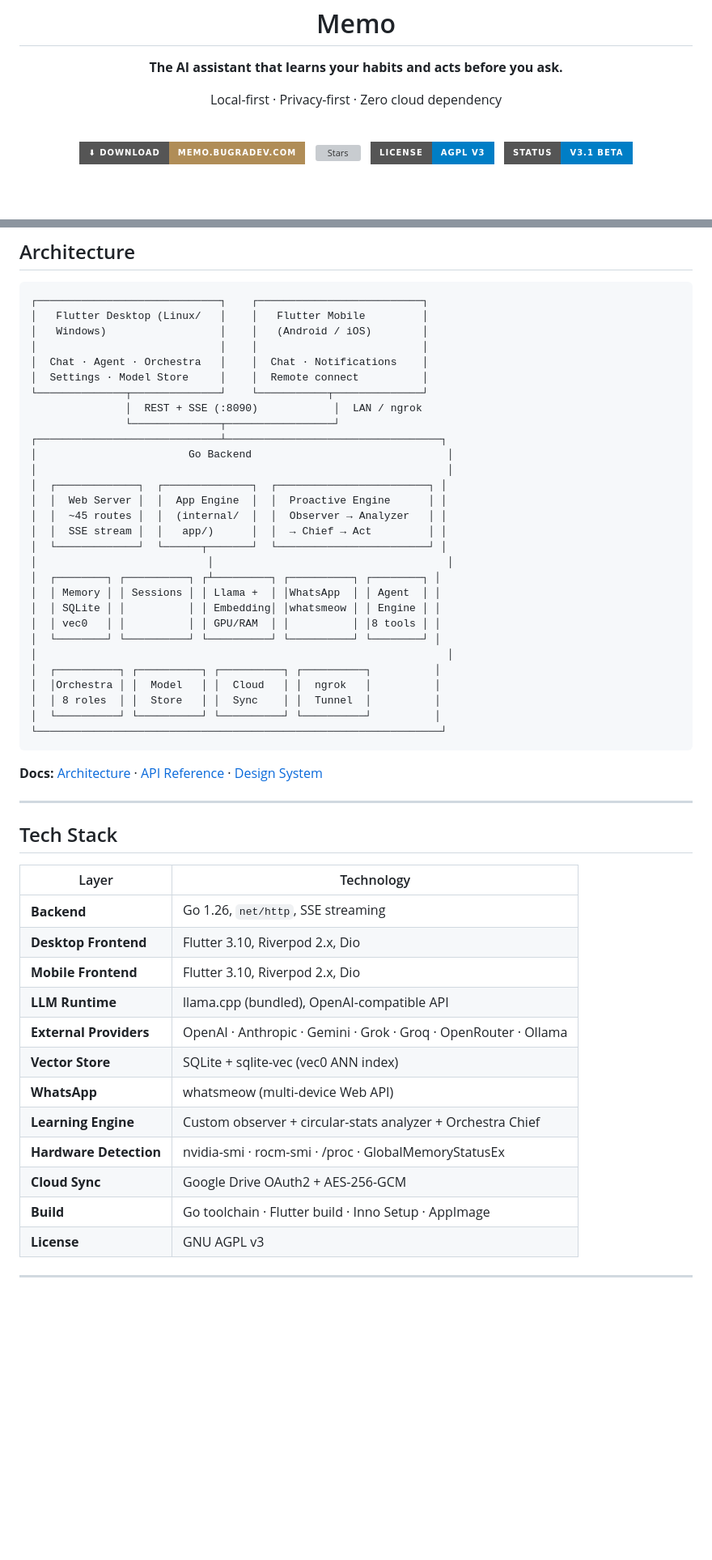
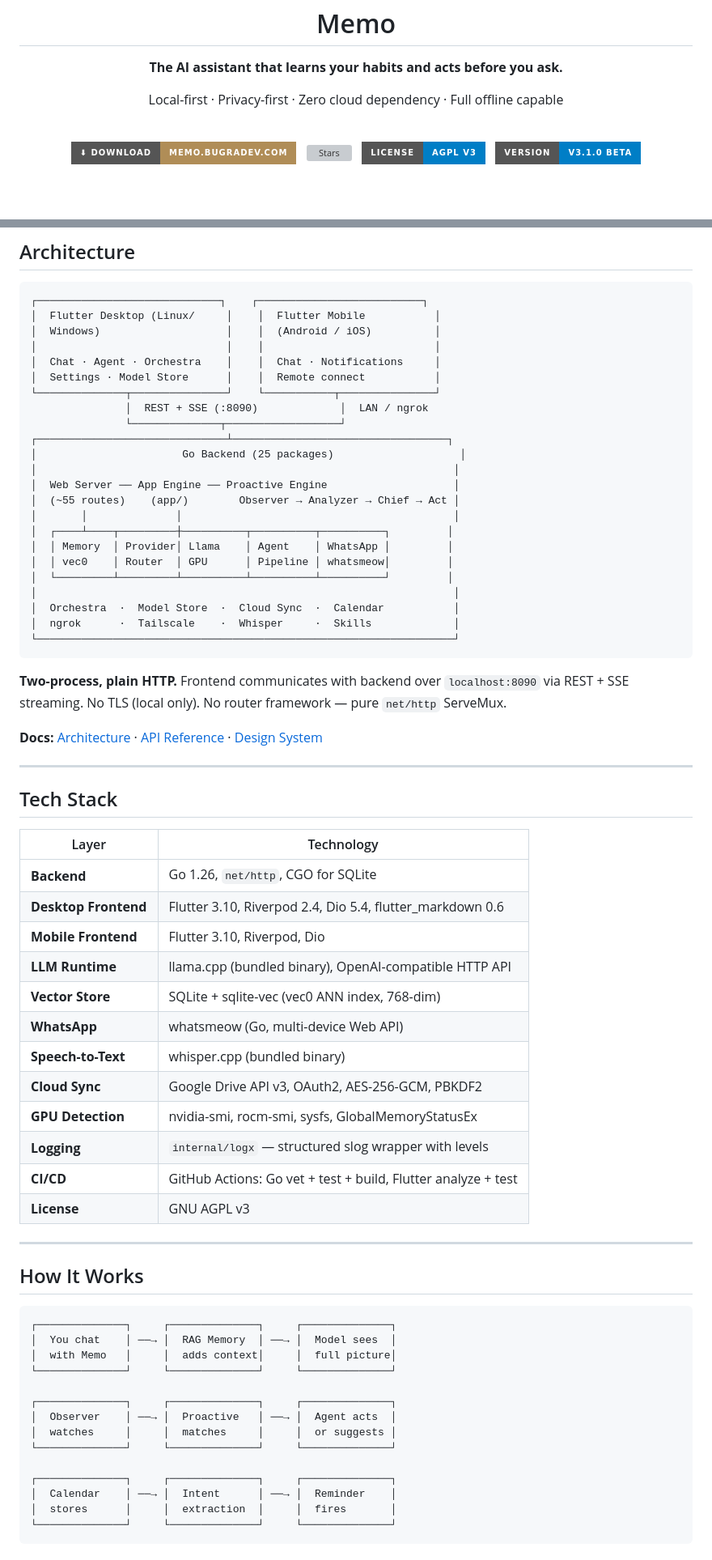
Before and after one commit to BugraAkdemir/memo, a Markdown page: README.md, 2 parts joined by grey strips. Shown at 81% size. Rendered like a GitHub page; badges without logos; blank space fills up the shorter version; grey boxes are pictures that could not be loaded.

````diff
--- a/README.md
+++ b/README.md
@@ -4,7 +4,7 @@
 
   <h1>Memo</h1>
   <p><b>The AI assistant that learns your habits and acts before you ask.</b></p>
-  <p>Local-first · Privacy-first · Zero cloud dependency</p>
+  <p>Local-first · Privacy-first · Zero cloud dependency · Full offline capable</p>
 
   <br/>
 
@@ -18,7 +18,7 @@
   &nbsp;
   <img src="https://img.shields.io/badge/License-AGPL_v3-blue?style=for-the-badge" alt="License"/>
   &nbsp;
-  <img src="https://img.shields.io/badge/Status-v3.1_beta-blue?style=for-the-badge" alt="Status"/>
+  <img src="https://img.shields.io/badge/Version-v3.1.0_beta-blue?style=for-the-badge" alt="Version"/>
 
   <br/><br/>
 
@@ -160,35 +115,31 @@ Release packages:
 
 ```
 ┌─────────────────────────────┐    ┌──────────────────────────┐
-│   Flutter Desktop (Linux/   │    │   Flutter Mobile         │
-│   Windows)                  │    │   (Android / iOS)        │
-│                             │    │                          │
-│  Chat · Agent · Orchestra   │    │  Chat · Notifications    │
-│  Settings · Model Store     │    │  Remote connect          │
-└──────────────┬──────────────┘    └───────────┬──────────────┘
-               │  REST + SSE (:8090)            │  LAN / ngrok
-               └──────────────┬─────────────────┘
-┌─────────────────────────────┴──────────────────────────────────┐
-│                        Go Backend                               │
-│                                                                 │
-│  ┌─────────────┐  ┌──────────────┐  ┌────────────────────────┐ │
-│  │  Web Server │  │  App Engine  │  │  Proactive Engine      │ │
-│  │  ~45 routes │  │  (internal/  │  │  Observer → Analyzer   │ │
-│  │  SSE stream │  │   app/)      │  │  → Chief → Act         │ │
-│  └─────────────┘  └──────┬───────┘  └────────────────────────┘ │
-│                           │                                     │
-│  ┌────────┐ ┌──────────┐ ┌┴─────────┐ ┌──────────┐ ┌────────┐ │
-│  │ Memory │ │ Sessions │ │ Llama +  │ │WhatsApp  │ │ Agent  │ │
-│  │ SQLite │ │          │ │ Embedding│ │whatsmeow │ │ Engine │ │
-│  │ vec0   │ │          │ │ GPU/RAM  │ │          │ │8 tools │ │
-│  └────────┘ └──────────┘ └──────────┘ └──────────┘ └────────┘ │
-│                                                                 │
-│  ┌──────────┐ ┌──────────┐ ┌──────────┐ ┌──────────┐          │
-│  │Orchestra │ │  Model   │ │  Cloud   │ │  ngrok   │          │
-│  │ 8 roles  │ │  Store   │ │  Sync    │ │  Tunnel  │          │
-│  └──────────┘ └──────────┘ └──────────┘ └──────────┘          │
-└────────────────────────────────────────────────────────────────┘
+│  Flutter Desktop (Linux/     │    │  Flutter Mobile           │
+│  Windows)                    │    │  (Android / iOS)          │
+│                              │    │                           │
+│  Chat · Agent · Orchestra    │    │  Chat · Notifications     │
+│  Settings · Model Store      │    │  Remote connect           │
+└──────────────┬───────────────┘    └───────────┬───────────────┘
+               │  REST + SSE (:8090)             │  LAN / ngrok
+               └──────────────┬──────────────────┘
+┌──────────────────────────────┴──────────────────────────────────┐
+│                       Go Backend (25 packages)                    │
+│                                                                  │
+│  Web Server ── App Engine ── Proactive Engine                    │
+│  (~55 routes)    (app/)        Observer → Analyzer → Chief → Act │
+│       │              │                                           │
+│  ┌────┴────┬─────────┼──────────┬──────────┬──────────┐         │
+│  │ Memory  │ Provider│ Llama    │ Agent    │ WhatsApp │         │
+│  │ vec0    │ Router  │ GPU      │ Pipeline │ whatsmeow│         │
+│  └─────────┴─────────┴──────────┴──────────┴──────────┘         │
+│                                                                  │
+│  Orchestra  ·  Model Store  ·  Cloud Sync  ·  Calendar           │
+│  ngrok      ·  Tailscale    ·  Whisper     ·  Skills             │
+└──────────────────────────────────────────────────────────────────┘
 ```
+
+**Two-process, plain HTTP.** Frontend communicates with backend over `localhost:8090` via REST + SSE streaming. No TLS (local only). No router framework — pure `net/http` ServeMux.
 
 **Docs:** [Architecture](docs/architecture.md) · [API Reference](docs/API_REFERENCE.md) · [Design System](frontend/DESIGN.md)
 
@@ -198,15 +149,37 @@ Release packages:
 
 | Layer | Technology |
 |-------|-----------|
-| **Backend** | Go 1.26, `net/http`, SSE streaming |
-| **Desktop Frontend** | Flutter 3.10, Riverpod 2.x, Dio |
-| **Mobile Frontend** | Flutter 3.10, Riverpod 2.x, Dio |
-| **LLM Runtime** | llama.cpp (bundled), OpenAI-compatible API |
-| **External Providers** | OpenAI · Anthropic · Gemini · Grok · Groq · OpenRouter · Ollama |
-| **Vector Store** | SQLite + sqlite-vec (vec0 ANN index) |
-| **WhatsApp** | whatsmeow (multi-device Web API) |
-| **Learning Engine** | Custom observer + circular-stats analyzer + Orchestra Chief |
-| **Hardware Detection** | nvidia-smi · rocm-smi · /proc · GlobalMemoryStatusEx |
-| **Cloud Sync** | Google Drive OAuth2 + AES-256-GCM |
-| **Build** | Go toolchain · Flutter build · Inno Setup · AppImage |
+| **Backend** | Go 1.26, `net/http`, CGO for SQLite |
+| **Desktop Frontend** | Flutter 3.10, Riverpod 2.4, Dio 5.4, flutter_markdown 0.6 |
+| **Mobile Frontend** | Flutter 3.10, Riverpod, Dio |
+| **LLM Runtime** | llama.cpp (bundled binary), OpenAI-compatible HTTP API |
+| **Vector Store** | SQLite + sqlite-vec (vec0 ANN index, 768-dim) |
+| **WhatsApp** | whatsmeow (Go, multi-device Web API) |
+| **Speech-to-Text** | whisper.cpp (bundled binary) |
+| **Cloud Sync** | Google Drive API v3, OAuth2, AES-256-GCM, PBKDF2 |
+| **GPU Detection** | nvidia-smi, rocm-smi, sysfs, GlobalMemoryStatusEx |
+| **Logging** | `internal/logx` — structured slog wrapper with levels |
+| **CI/CD** | GitHub Actions: Go vet + test + build, Flutter analyze + test |
 | **License** | GNU AGPL v3 |
+
+---
+
+## How It Works
+
+```
+┌──────────────┐     ┌──────────────┐     ┌──────────────┐
+│  You chat    │ ──→ │  RAG Memory  │ ──→ │  Model sees  │
+│  with Memo   │     │  adds context│     │  full picture│
+└──────────────┘     └──────────────┘     └──────────────┘
+
+┌──────────────┐     ┌──────────────┐     ┌──────────────┐
+│  Observer    │ ──→ │  Proactive   │ ──→ │  Agent acts  │
+│  watches     │     │  matches     │     │  or suggests │
+└──────────────┘     └──────────────┘     └──────────────┘
+
+┌──────────────┐     ┌──────────────┐     ┌──────────────┐
+│  Calendar    │ ──→ │  Intent      │ ──→ │  Reminder    │
+│  stores      │     │  extraction  │     │  fires       │
+└──────────────┘     └──────────────┘     └──────────────┘
+```
+
````
Also changed, not shown: other parts of README.md (+64 -84 lines), READmeTR.md (+124 -126 lines).
